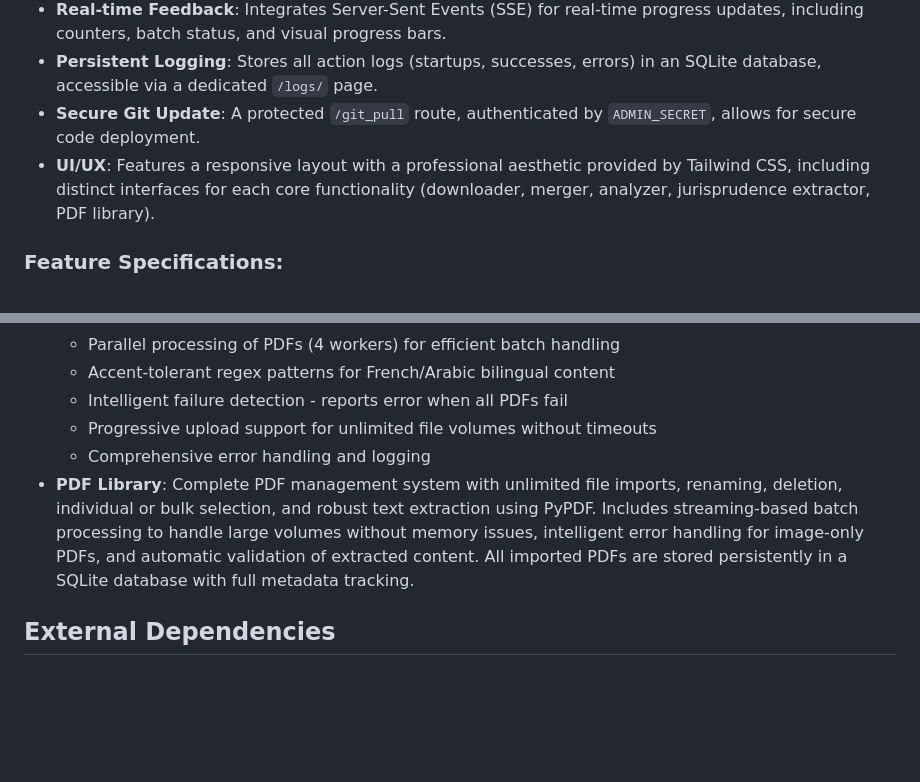
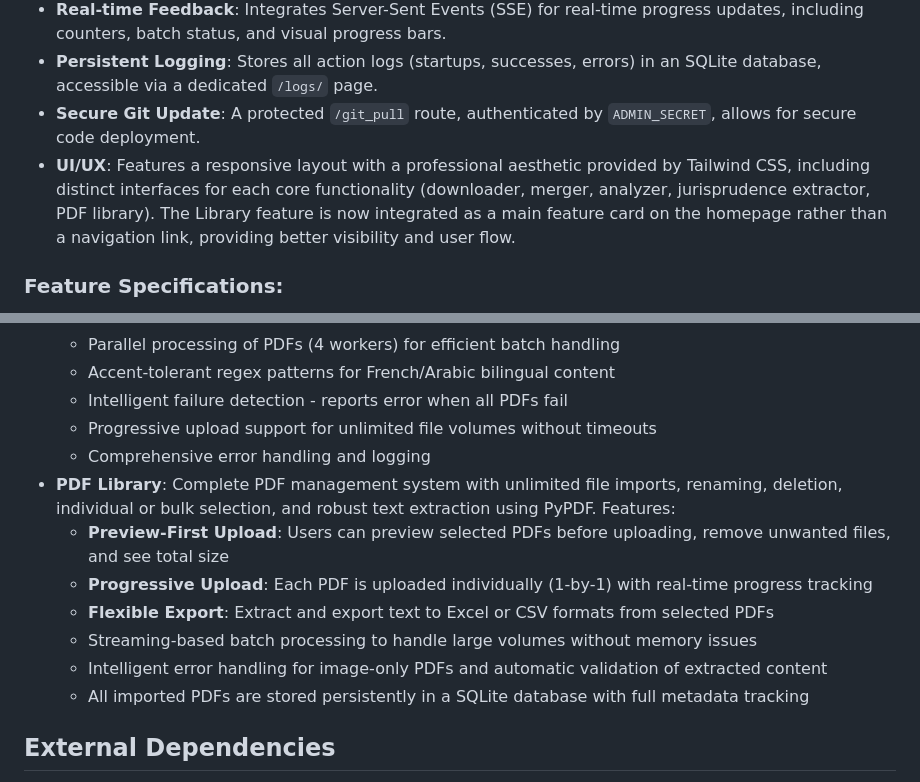
Before and after one commit to moa-digitalagency/ScrappingAndPdfTools, a Markdown page: replit.md, 2 parts joined by grey strips. Drawn GitHub-style; blank space fills up the shorter version.

Commit message:
Integrate PDF library into homepage and improve upload/export features
Update UI to move PDF library to homepage, implement preview/progressive upload for PDFs, and enable Excel/CSV export.

Replit-Commit-Author: Agent
Replit-Commit-Session-Id: c5470fc9-d19e-4bc8-b8bd-7b13f604c083
Replit-Commit-Checkpoint-Type: full_checkpoint
Replit-Commit-Screenshot-Url: https://storage.googleapis.com/screenshot-production-us-central1/9e6ecde1-af90-4bd4-be20-f2b7b805f577/c5470fc9-d19e-4bc8-b8bd-7b13f604c083/yGONq0u

```diff
--- a/replit.md
+++ b/replit.md
@@ -18,7 +18,7 @@ Key architectural decisions and features include:
 - **Real-time Feedback**: Integrates Server-Sent Events (SSE) for real-time progress updates, including counters, batch status, and visual progress bars.
 - **Persistent Logging**: Stores all action logs (startups, successes, errors) in an SQLite database, accessible via a dedicated `/logs/` page.
 - **Secure Git Update**: A protected `/git_pull` route, authenticated by `ADMIN_SECRET`, allows for secure code deployment.
-- **UI/UX**: Features a responsive layout with a professional aesthetic provided by Tailwind CSS, including distinct interfaces for each core functionality (downloader, merger, analyzer, jurisprudence extractor, PDF library).
+- **UI/UX**: Features a responsive layout with a professional aesthetic provided by Tailwind CSS, including distinct interfaces for each core functionality (downloader, merger, analyzer, jurisprudence extractor, PDF library). The Library feature is now integrated as a main feature card on the homepage rather than a navigation link, providing better visibility and user flow.
 
 ### Feature Specifications:
 - **Massive Download & ZIP**: Supports 10,000+ documents with optimized batching (50 URLs/batch), parallel downloading, automatic retries, and robust error handling.
@@ -31,7 +31,13 @@ Key architectural decisions and features include:
   - Intelligent failure detection - reports error when all PDFs fail
   - Progressive upload support for unlimited file volumes without timeouts
   - Comprehensive error handling and logging
-- **PDF Library**: Complete PDF management system with unlimited file imports, renaming, deletion, individual or bulk selection, and robust text extraction using PyPDF. Includes streaming-based batch processing to handle large volumes without memory issues, intelligent error handling for image-only PDFs, and automatic validation of extracted content. All imported PDFs are stored persistently in a SQLite database with full metadata tracking.
+- **PDF Library**: Complete PDF management system with unlimited file imports, renaming, deletion, individual or bulk selection, and robust text extraction using PyPDF. Features:
+  - **Preview-First Upload**: Users can preview selected PDFs before uploading, remove unwanted files, and see total size
+  - **Progressive Upload**: Each PDF is uploaded individually (1-by-1) with real-time progress tracking
+  - **Flexible Export**: Extract and export text to Excel or CSV formats from selected PDFs
+  - Streaming-based batch processing to handle large volumes without memory issues
+  - Intelligent error handling for image-only PDFs and automatic validation of extracted content
+  - All imported PDFs are stored persistently in a SQLite database with full metadata tracking
 
 ## External Dependencies
 - **pypdf**: Python library for PDF manipulation.
```
